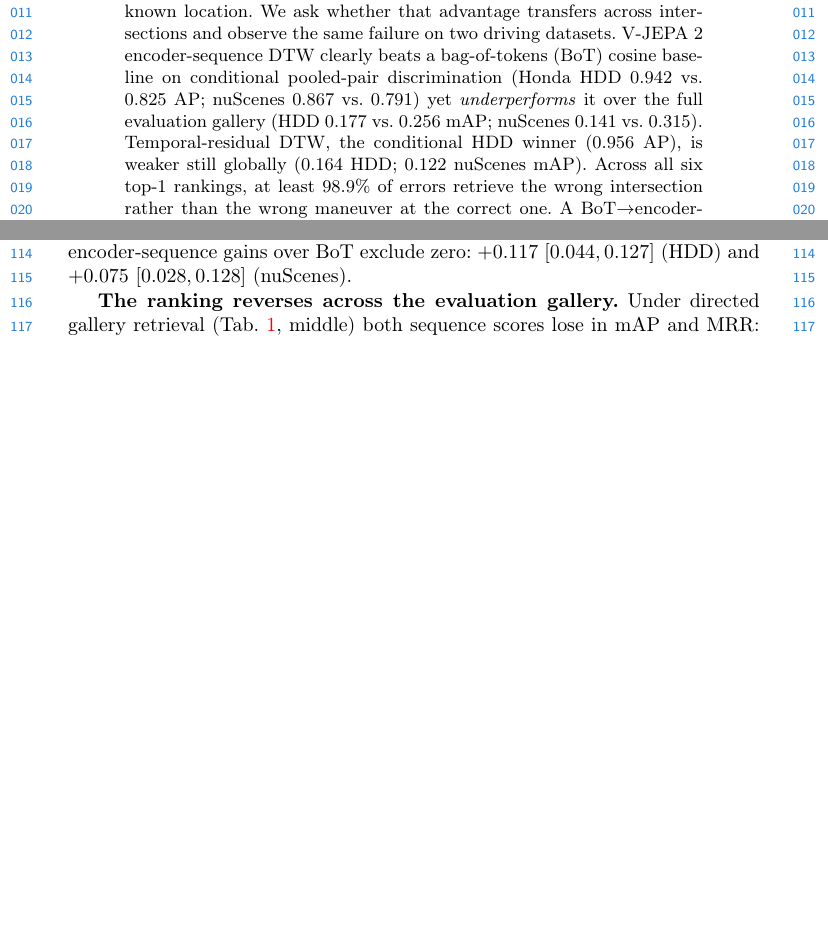
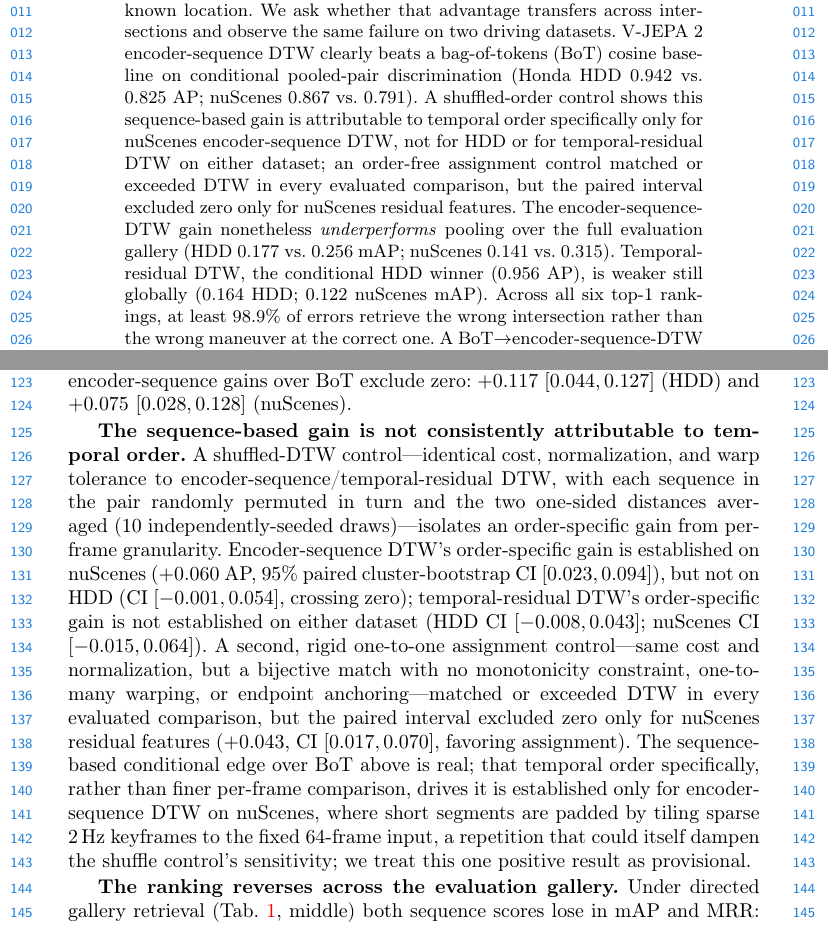
Before and after one commit to mkatindustries/video-temporal-diagnostics, a LaTeX paper (paper/video4real.tex): two parts of pages 1 and 4 of 8 before the commit and two parts of pages 1 and 4 of 9 after it, joined at a grey line, cut so that both start at the same text, the shorter picture padded with empty space. Compiled offline with pdfLaTeX.

Commit message:
ECCV video4real: fix control descriptions, correct min_samples, narrow order claim
- HDD's DBSCAN min_samples is 3, not 2 (that value was nuScenes-only).
- Shuffled-DTW control description now matches the implementation: both
  sequences in a pair are permuted in turn and averaged, not "the gallery
  sequence."
- Assignment-control description now discloses it also removes one-to-many
  warping and endpoint anchoring, not just monotonicity.
- Fixed an ambiguous "this sequence-based gain" antecedent in the abstract.
- Disclosed that nuScenes segments are padded by tiling sparse 2 Hz keyframes
  to 64 frames, which could itself dampen the shuffled-order control; framed
  the one positive order-specific result (nuScenes encoder-seq DTW) as
  provisional rather than conclusive.

```diff
--- a/paper/video4real.tex
+++ b/paper/video4real.tex
@@ -42,7 +42,12 @@ discrimination}---telling such cases apart \emph{within} a known location. We as
 advantage transfers across intersections and observe the same failure on two driving
 datasets. V-JEPA~2 encoder-sequence DTW clearly beats a bag-of-tokens (BoT) cosine baseline on
 conditional pooled-pair discrimination (Honda HDD $0.942$ vs.\ $0.825$ AP; nuScenes $0.867$ vs.\
-$0.791$) yet \emph{underperforms} it over the full evaluation gallery (HDD $0.177$ vs.\ $0.256$
+$0.791$). A shuffled-order control shows this sequence-based gain is attributable to temporal order
+specifically only for nuScenes encoder-sequence DTW, not for HDD or for temporal-residual DTW on
+either dataset; an order-free assignment control matched or exceeded DTW in every evaluated
+comparison, but the paired interval excluded zero only for nuScenes residual features. The
+encoder-sequence-DTW gain nonetheless \emph{underperforms} pooling over the full evaluation gallery
+(HDD $0.177$ vs.\ $0.256$
 mAP; nuScenes $0.141$ vs.\ $0.315$). Temporal-residual DTW, the conditional HDD winner
 ($0.956$ AP), is weaker still globally ($0.164$ HDD; $0.122$ nuScenes mAP). Across all six top-1 rankings, at least $98.9\%$ of errors
 retrieve the wrong intersection rather than the wrong maneuver at the correct one. A
@@ -153,6 +159,23 @@ not interpret the fraction of resamples favoring one method as a $p$-value.
 temporal-residual DTW has the highest conditional pooled-pair AP on HDD ($0.956$), while
 encoder-sequence DTW leads on nuScenes ($0.867$). Paired encoder-sequence gains over BoT exclude
 zero: $+0.117$ $[0.044, 0.127]$ (HDD) and $+0.075$ $[0.028, 0.128]$ (nuScenes).
+
+\textbf{The sequence-based gain is not consistently attributable to temporal order.} A
+shuffled-DTW control---identical cost, normalization, and warp tolerance to
+encoder-sequence/temporal-residual DTW, with each sequence in the pair randomly permuted in turn
+and the two one-sided distances averaged (10 independently-seeded draws)---isolates an
+order-specific gain from per-frame granularity. Encoder-sequence DTW's order-specific gain is
+established on nuScenes ($+0.060$ AP, $95\%$ paired cluster-bootstrap CI $[0.023, 0.094]$), but not
+on HDD (CI $[-0.001, 0.054]$, crossing zero); temporal-residual DTW's order-specific gain is not
+established on either dataset (HDD CI $[-0.008, 0.043]$; nuScenes CI $[-0.015, 0.064]$). A second,
+rigid one-to-one assignment control---same cost and normalization, but a bijective match with no
+monotonicity constraint, one-to-many warping, or endpoint anchoring---matched or exceeded DTW in
+every evaluated comparison, but the paired interval excluded zero only for nuScenes residual
+features ($+0.043$, CI $[0.017, 0.070]$, favoring assignment). The sequence-based conditional edge
+over BoT above is real; that temporal order specifically, rather than finer per-frame comparison,
+drives it is established only for encoder-sequence DTW on nuScenes, where short segments are padded
+by tiling sparse $2$\,Hz keyframes to the fixed $64$-frame input, a repetition that could itself
+dampen the shuffle control's sensitivity; we treat this one positive result as provisional.
 
 \textbf{The ranking reverses across the evaluation gallery.} Under directed gallery retrieval
 (\cref{tab:reversal}, middle) both sequence scores lose in mAP and MRR: BoT reaches mAP $0.256$ /
```
Also changed, not shown: paper/video4real.tex (11 more changed lines).
